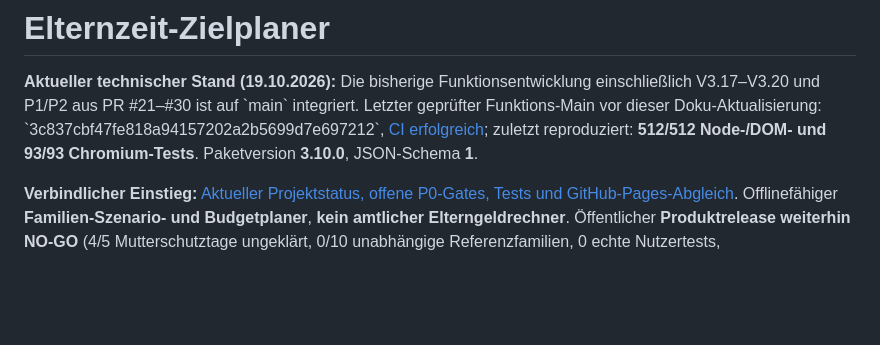
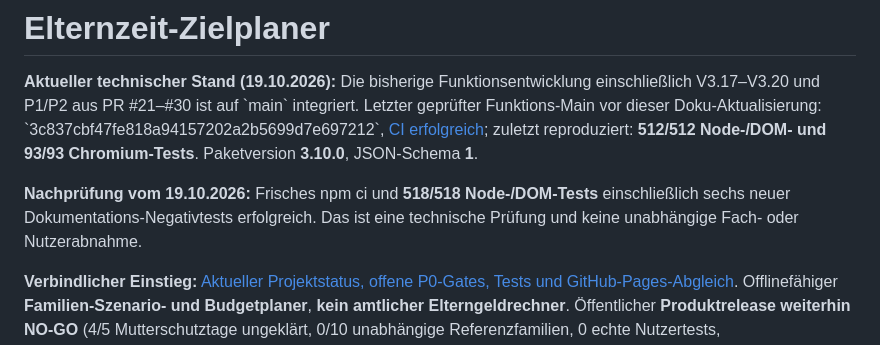
Before and after one commit to Codeelchi/elternzeit-zielplaner, a Markdown page: README.md, the part around the change. GitHub-like rendering; blank space fills up the shorter version.

```diff
--- a/README.md
+++ b/README.md
@@ -1,6 +1,8 @@
 # Elternzeit-Zielplaner
 
 **Aktueller technischer Stand (19.10.2026):** Die bisherige Funktionsentwicklung einschließlich V3.17–V3.20 und P1/P2 aus PR #21–#30 ist auf \`main\` integriert. Letzter geprüfter Funktions-Main vor dieser Doku-Aktualisierung: \`3c837cbf47fe818a94157202a2b5699d7e697212\`, [CI erfolgreich](https://github.com/Codeelchi/elternzeit-zielplaner/actions/runs/39162208549); zuletzt reproduziert: **512/512 Node-/DOM- und 93/93 Chromium-Tests**. Paketversion **3.10.0**, JSON-Schema **1**.
+
+**Nachprüfung vom 19.10.2026:** Frisches npm ci und **518/518 Node-/DOM-Tests** einschließlich sechs neuer Dokumentations-Negativtests erfolgreich. Das ist eine technische Prüfung und keine unabhängige Fach- oder Nutzerabnahme.
 
 **Verbindlicher Einstieg:** [Aktueller Projektstatus, offene P0-Gates, Tests und GitHub-Pages-Abgleich](docs/STATUS-TECHNISCH-2026-10-19.md). Offlinefähiger **Familien-Szenario- und Budgetplaner**, **kein amtlicher Elterngeldrechner**. Öffentlicher **Produktrelease weiterhin NO-GO** (4/5 Mutterschutztage ungeklärt, 0/10 unabhängige Referenzfamilien, 0 echte Nutzertests, Rechts-/Datenschutz-/Betreiberfreigaben fehlen). Die bereits öffentliche GitHub-Pages-**Testvorschau** war beim Abruf vom 19.10. noch auf Commit \`ee2bb2d\` und ist **nicht** der aktuelle Main-Stand. Nur fiktive Testwerte verwenden.
 
```
Also changed, not shown: CHANGELOG.md (+1 -0 lines), docs/STATUS-TECHNISCH-2026-10-19.md (+4 -1 lines).
